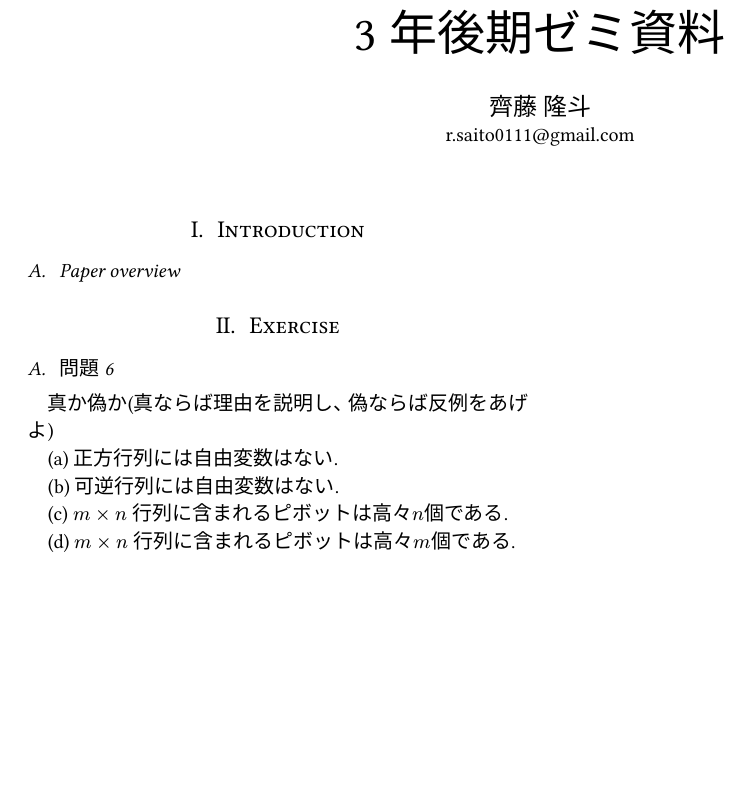
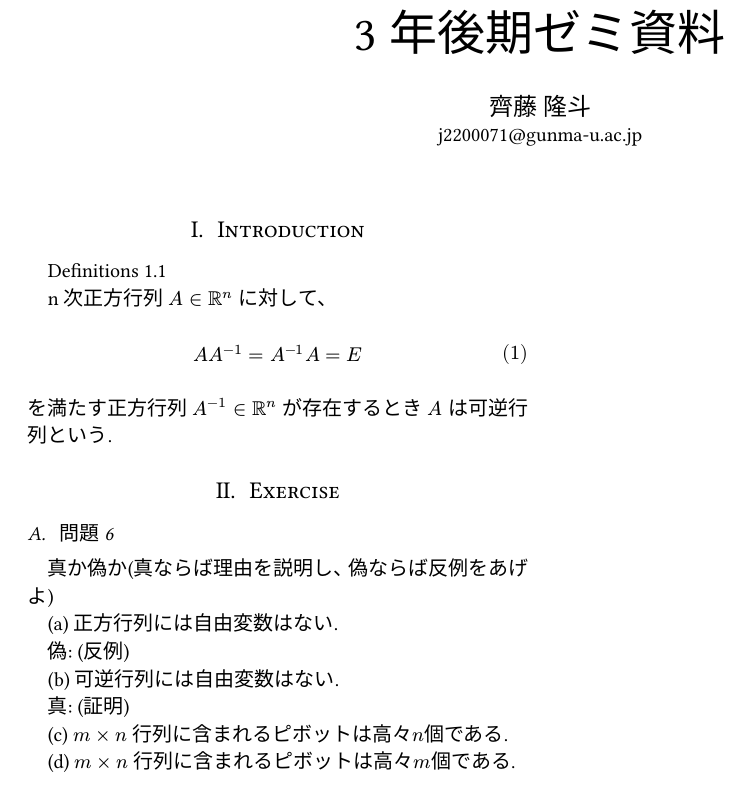
Before and after one commit to rytst/strang, a Typst document (charged-ieee/main.typ): part of the page, cut so that both start at the same text, the shorter picture padded with empty space. The pictures show the PDF file charged-ieee/main.pdf that the author committed with the source.

Commit message:
in progress

```diff
--- a/charged-ieee/main.typ
+++ b/charged-ieee/main.typ
@@ -5,7 +5,7 @@
   authors: (
     (
       name: "齊藤 隆斗",
-      email: "r.saito0111@gmail.com"
+      email: "j2200071@gunma-u.ac.jp"
     ),
   ),
   bibliography: bibliography("refs.bib"),
@@ -13,8 +13,18 @@
 
 = Introduction
 
+Definitions 1.1
 
-== Paper overview
+n次正方行列 $A in RR^n$ に対して、
+\
+\
+$
+A A^(-1) = A^(-1) A = E
+$
+\
+を満たす正方行列 $A^(-1) in RR^n$ が存在するとき $A$ は可逆行列という.
+
+
 
 
 = Exercise
@@ -24,7 +34,12 @@
 
 (a) 正方行列には自由変数はない.
 
+偽: (反例)
+
+
 (b) 可逆行列には自由変数はない.
+
+真: (証明)
 
 (c) $m times n$ 行列に含まれるピボットは高々$n$個である.
 
```
Also changed, not shown: charged-ieee/main.pdf.
